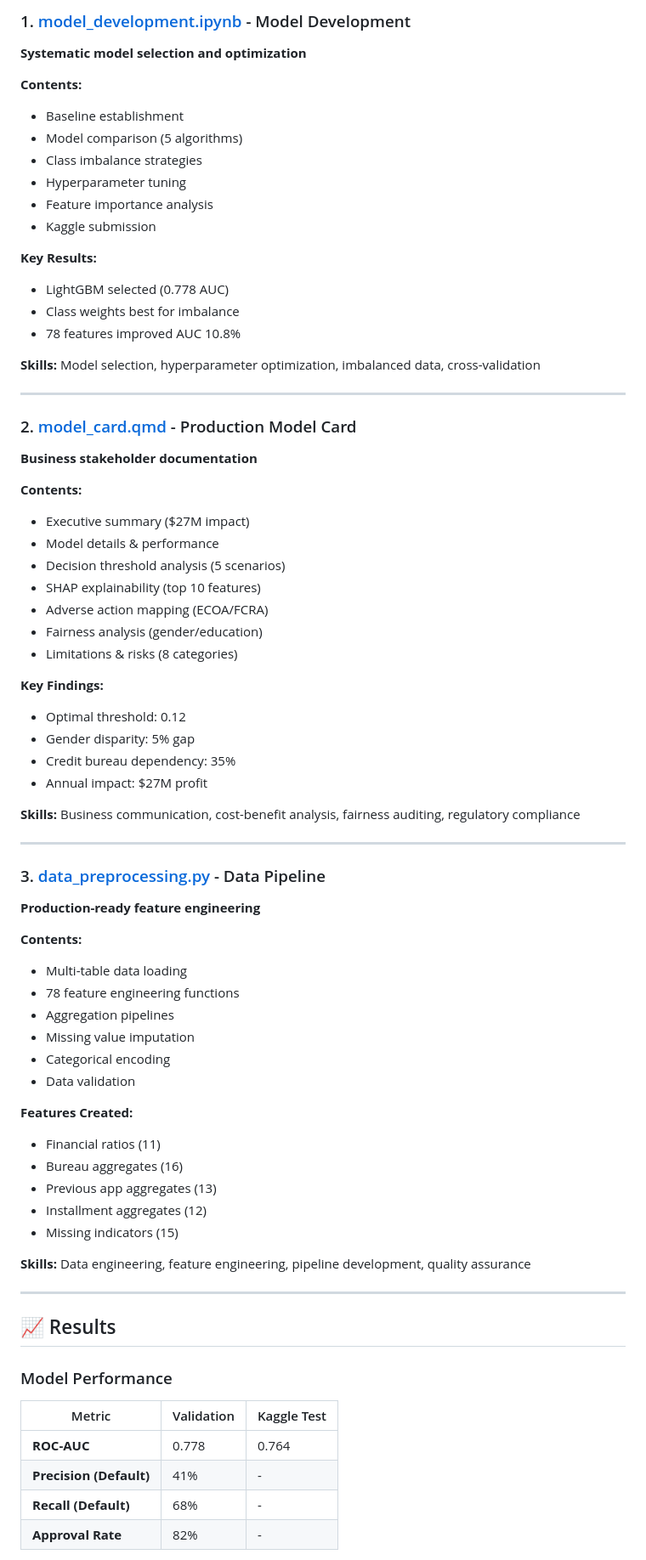
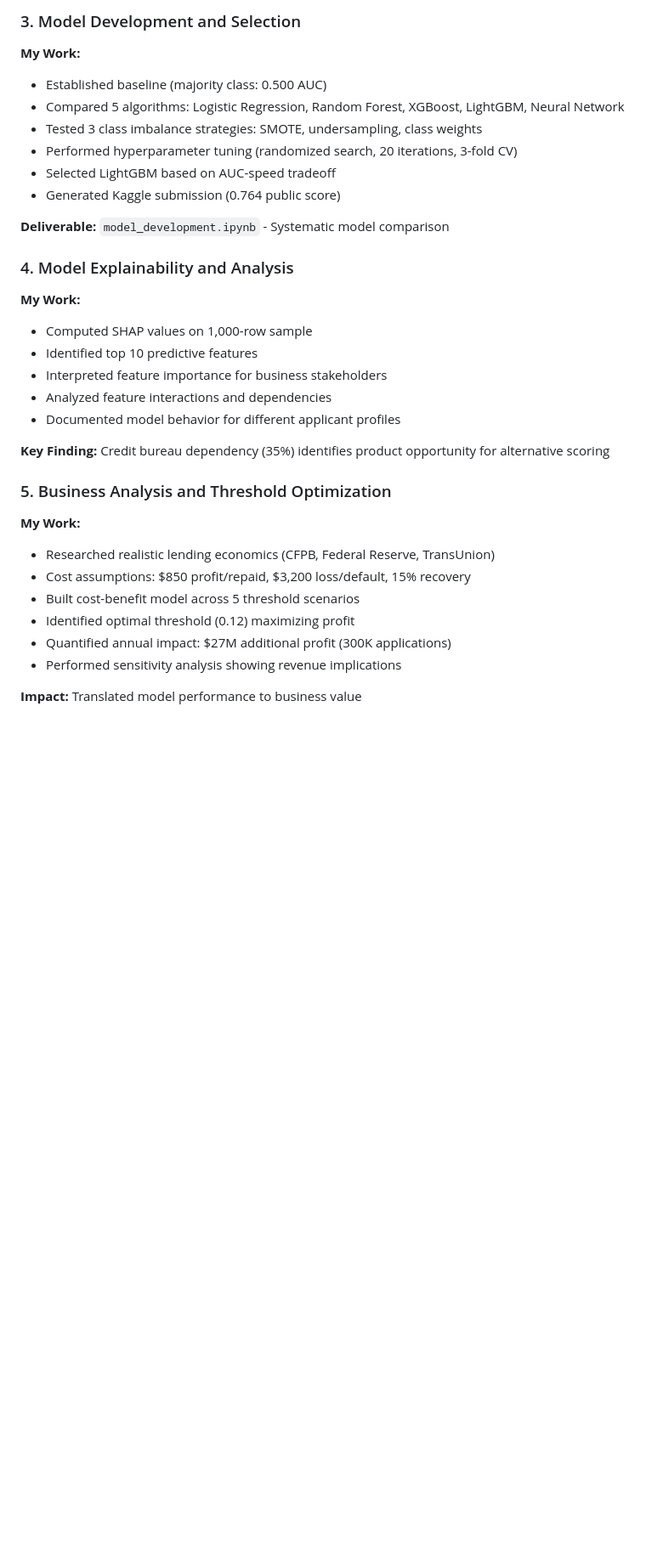
Before and after one commit to abdullahkhan727/home-credit-project, a Markdown page: README.md, the part around one of its changes. Shown at 85% size. Drawn GitHub-style; blank space fills up the shorter version.

```diff
--- a/README.md
+++ b/README.md
@@ -100,79 +146,33 @@ Conducted thorough fairness audit:
 
-### 1. [model_development.ipynb](model_development.ipynb) - Model Development
+### 3. Model Development and Selection
+**My Work:**
+- Established baseline (majority class: 0.500 AUC)
+- Compared 5 algorithms: Logistic Regression, Random Forest, XGBoost, LightGBM, Neural Network
+- Tested 3 class imbalance strategies: SMOTE, undersampling, class weights
+- Performed hyperparameter tuning (randomized search, 20 iterations, 3-fold CV)
+- Selected LightGBM based on AUC-speed tradeoff
+- Generated Kaggle submission (0.764 public score)
 
-**Systematic model selection and optimization**
+**Deliverable:** `model_development.ipynb` - Systematic model comparison
 
-**Contents:**
-- Baseline establishment
-- Model comparison (5 algorithms)
-- Class imbalance strategies
-- Hyperparameter tuning
-- Feature importance analysis
-- Kaggle submission
+### 4. Model Explainability and Analysis
+**My Work:**
+- Computed SHAP values on 1,000-row sample
+- Identified top 10 predictive features
+- Interpreted feature importance for business stakeholders
+- Analyzed feature interactions and dependencies
+- Documented model behavior for different applicant profiles
 
-**Key Results:**
-- LightGBM selected (0.778 AUC)
-- Class weights best for imbalance
-- 78 features improved AUC 10.8%
+**Key Finding:** Credit bureau dependency (35%) identifies product opportunity for alternative scoring
 
-**Skills:** Model selection, hyperparameter optimization, imbalanced data, cross-validation
+### 5. Business Analysis and Threshold Optimization
+**My Work:**
+- Researched realistic lending economics (CFPB, Federal Reserve, TransUnion)
+- Cost assumptions: $850 profit/repaid, $3,200 loss/default, 15% recovery
+- Built cost-benefit model across 5 threshold scenarios
+- Identified optimal threshold (0.12) maximizing profit
+- Quantified annual impact: $27M additional profit (300K applications)
+- Performed sensitivity analysis showing revenue implications
 
----
+**Impact:** Translated model performance to business value
 
-### 2. [model_card.qmd](model_card.qmd) - Production Model Card
-
-**Business stakeholder documentation**
-
-**Contents:**
-- Executive summary ($27M impact)
-- Model details & performance
-- Decision threshold analysis (5 scenarios)
-- SHAP explainability (top 10 features)
-- Adverse action mapping (ECOA/FCRA)
-- Fairness analysis (gender/education)
-- Limitations & risks (8 categories)
-
-**Key Findings:**
-- Optimal threshold: 0.12
-- Gender disparity: 5% gap
-- Credit bureau dependency: 35%
-- Annual impact: $27M profit
-
-**Skills:** Business communication, cost-benefit analysis, fairness auditing, regulatory compliance
-
----
-
-### 3. [data_preprocessing.py](data_preprocessing.py) - Data Pipeline
-
-**Production-ready feature engineering**
-
-**Contents:**
-- Multi-table data loading
-- 78 feature engineering functions
-- Aggregation pipelines
-- Missing value imputation
-- Categorical encoding
-- Data validation
-
-**Features Created:**
-- Financial ratios (11)
-- Bureau aggregates (16)
-- Previous app aggregates (13)
-- Installment aggregates (12)
-- Missing indicators (15)
-
-**Skills:** Data engineering, feature engineering, pipeline development, quality assurance
-
----
-
-## 📈 Results
-
-### Model Performance
-
-| Metric | Validation | Kaggle Test |
-|--------|------------|-------------|
-| **ROC-AUC** | 0.778 | 0.764 |
-| **Precision (Default)** | 41% | - |
-| **Recall (Default)** | 68% | - |
-| **Approval Rate** | 82% | - |
-
```
Also changed, not shown: other parts of README.md (+112 -104 lines).
